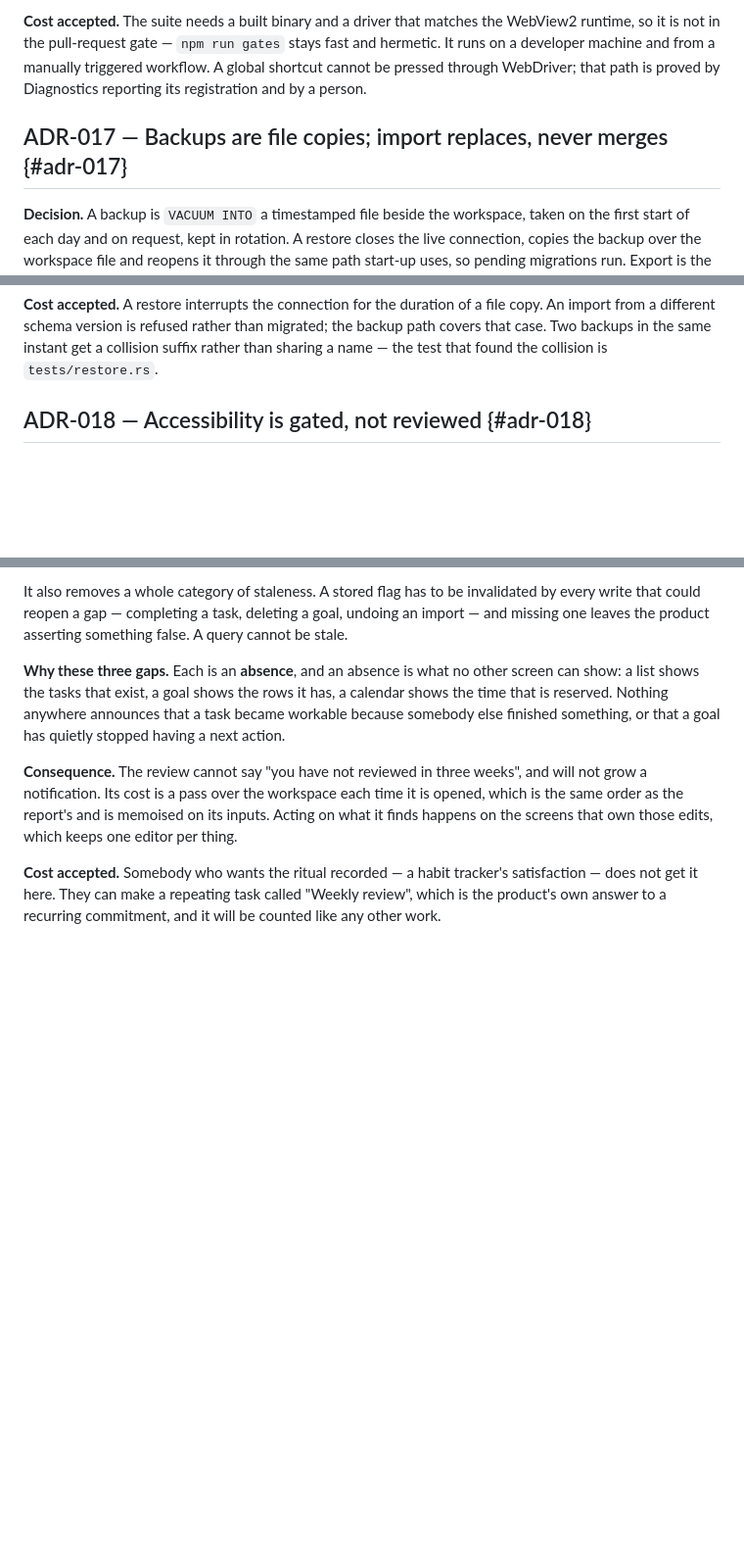
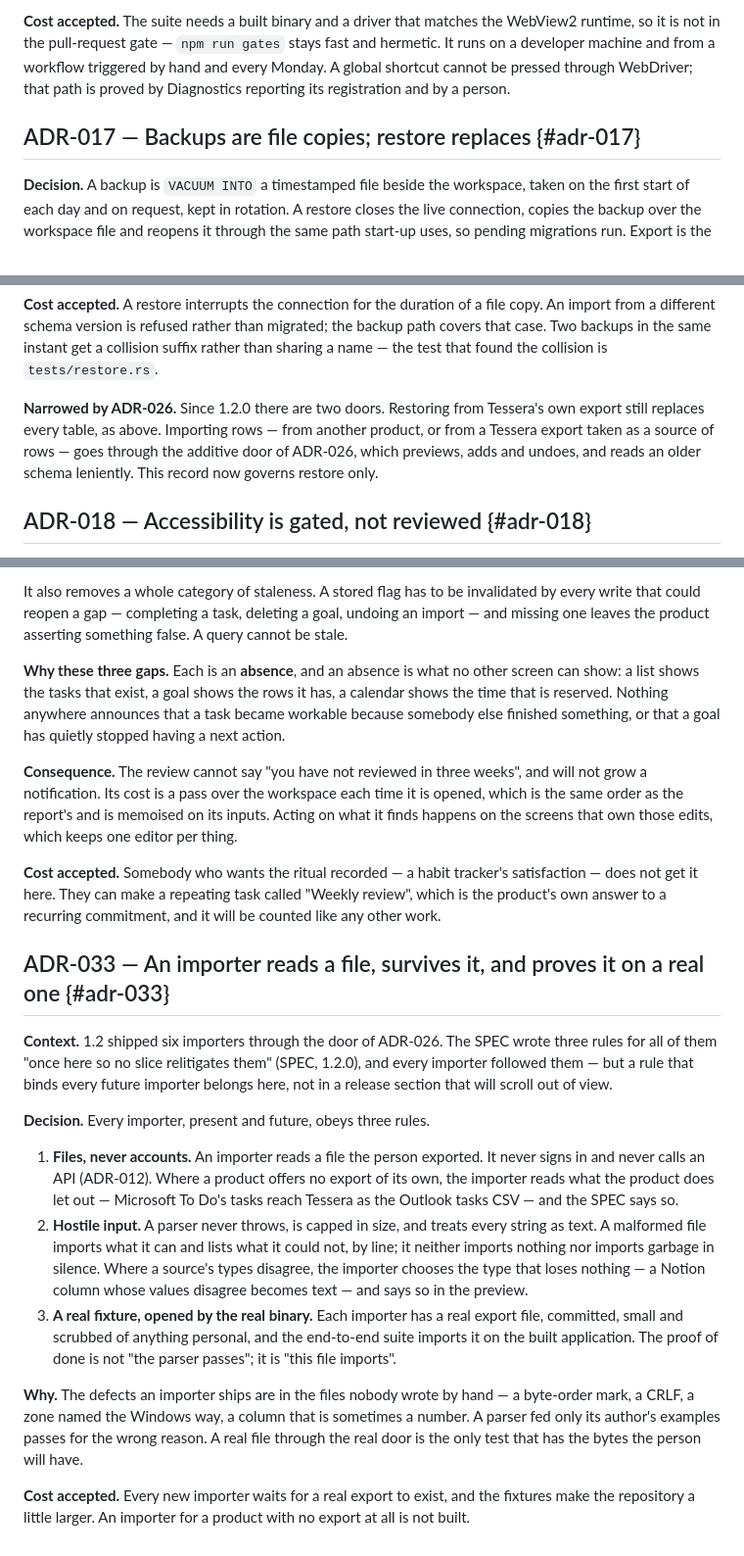
Before and after one commit to alexjustino/tessera, a Markdown page: docs/architecture/ADR.md, 3 parts joined by grey strips. Shown at 98% size. GitHub-like rendering; blank space fills up the shorter version.

```diff
--- a/docs/architecture/ADR.md
+++ b/docs/architecture/ADR.md
@@ -261,11 +281,11 @@ from an empty file.
 
 **Cost accepted.** The suite needs a built binary and a driver that matches the WebView2
 runtime, so it is not in the pull-request gate — `npm run gates` stays fast and hermetic. It
-runs on a developer machine and from a manually triggered workflow. A global shortcut cannot be
+runs on a developer machine and from a workflow triggered by hand and every Monday. A global shortcut cannot be
 pressed through WebDriver; that path is proved by Diagnostics reporting its registration and by
 a person.
 
-## ADR-017 — Backups are file copies; import replaces, never merges {#adr-017}
+## ADR-017 — Backups are file copies; restore replaces {#adr-017}
 
 **Decision.** A backup is `VACUUM INTO` a timestamped file beside the workspace, taken on the
 first start of each day and on request, kept in rotation. A restore closes the live connection,
@@ -286,6 +306,11 @@ which this product has deliberately not built (README); a replace that asks firs
 import from a different schema version is refused rather than migrated; the backup path
 covers that case. Two backups in the same instant get a collision suffix rather than sharing a
 name — the test that found the collision is `tests/restore.rs`.
+
+**Narrowed by ADR-026.** Since 1.2.0 there are two doors. Restoring from Tessera's own export
+still replaces every table, as above. Importing rows — from another product, or from a Tessera
+export taken as a source of rows — goes through the additive door of ADR-026, which previews,
+adds and undoes, and reads an older schema leniently. This record now governs restore only.
 
 ## ADR-018 — Accessibility is gated, not reviewed {#adr-018}
 
@@ -749,3 +778,34 @@ screens that own those edits, which keeps one editor per thing.
 **Cost accepted.** Somebody who wants the ritual recorded — a habit tracker's satisfaction — does
 not get it here. They can make a repeating task called "Weekly review", which is the product's
 own answer to a recurring commitment, and it will be counted like any other work.
+
+## ADR-033 — An importer reads a file, survives it, and proves it on a real one {#adr-033}
+
+**Context.** 1.2 shipped six importers through the door of ADR-026. The SPEC wrote three rules
+for all of them "once here so no slice relitigates them" (SPEC, 1.2.0), and every importer
+followed them — but a rule that binds every future importer belongs here, not in a release
+section that will scroll out of view.
+
+**Decision.** Every importer, present and future, obeys three rules.
+
+1. **Files, never accounts.** An importer reads a file the person exported. It never signs in
+   and never calls an API (ADR-012). Where a product offers no export of its own, the importer
+   reads what the product does let out — Microsoft To Do's tasks reach Tessera as the Outlook
+   tasks CSV — and the SPEC says so.
+2. **Hostile input.** A parser never throws, is capped in size, and treats every string as text.
+   A malformed file imports what it can and lists what it could not, by line; it neither
+   imports nothing nor imports garbage in silence. Where a source's types disagree, the
+   importer chooses the type that loses nothing — a Notion column whose values disagree becomes
+   text — and says so in the preview.
+3. **A real fixture, opened by the real binary.** Each importer has a real export file,
+   committed, small and scrubbed of anything personal, and the end-to-end suite imports it on
+   the built application. The proof of done is not "the parser passes"; it is "this file
+   imports".
+
+**Why.** The defects an importer ships are in the files nobody wrote by hand — a byte-order
+mark, a CRLF, a zone named the Windows way, a column that is sometimes a number. A parser fed
+only its author's examples passes for the wrong reason. A real file through the real door is
+the only test that has the bytes the person will have.
+
+**Cost accepted.** Every new importer waits for a real export to exist, and the fixtures make
+the repository a little larger. An importer for a product with no export at all is not built.
```
Also changed, not shown: other parts of docs/architecture/ADR.md (+51 -27 lines).
